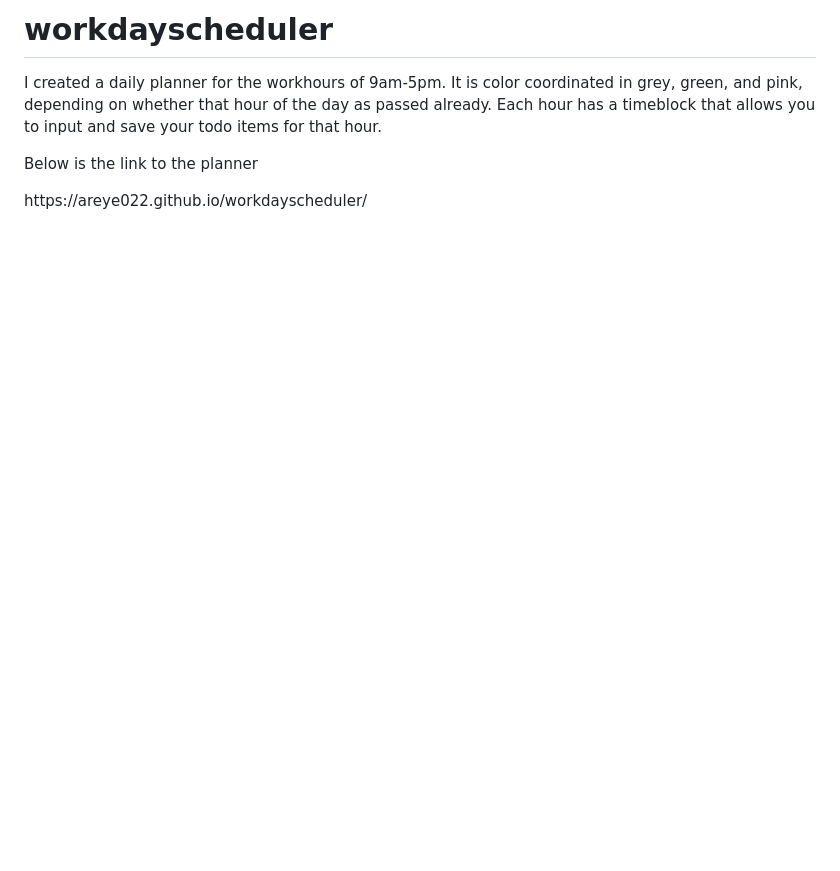
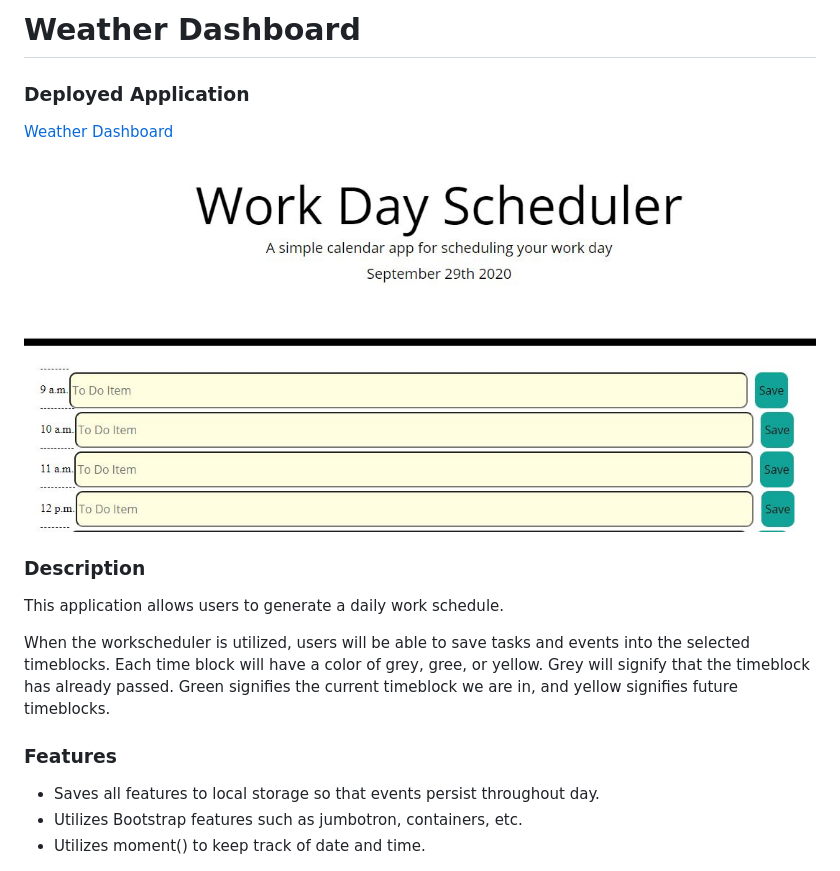
Before and after one commit to areye022/workdayscheduler, a Markdown page: README.md, the part around the change. GitHub-like rendering; pictures changed too: workday.JPG (added); blank space fills up the shorter version.

Commit message:
updated readme, and added image of deployed scheduler

```diff
--- a/README.md
+++ b/README.md
@@ -1,6 +1,17 @@
-# workdayscheduler
+# Weather Dashboard
 
-I created a daily planner for the workhours of 9am-5pm. It is color coordinated in grey, green, and pink, depending on whether that hour of the day as passed already. Each hour has a timeblock that allows you to input and save your todo items for that hour.
+### Deployed Application
 
-<p> Below is the link to the planner</p>
-https://areye022.github.io/workdayscheduler/
+[Weather Dashboard](https://areye022.github.io/workdayscheduler/)
+
+![Screenshot of Weather Dashboard](workday.JPG)
+
+### Description
+This application allows users to generate a daily work schedule.
+
+When the workscheduler is utilized, users will be able to save tasks and events into the selected timeblocks. Each time block will have a color of grey, gree, or yellow. Grey will signify that the timeblock has already passed. Green signifies the current timeblock we are in, and yellow signifies future timeblocks.
+
+### Features
+* Saves all features to local storage so that events persist throughout day.
+* Utilizes Bootstrap features such as jumbotron, containers, etc.
+* Utilizes moment() to keep track of date and time.
```
